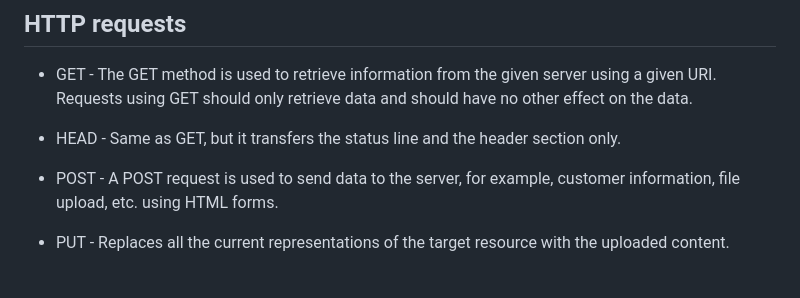
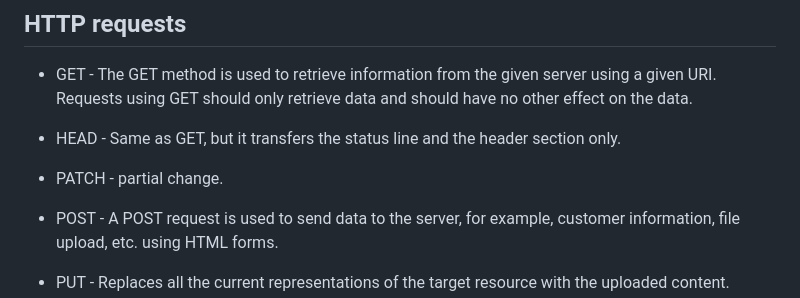
Before and after one commit to FlesinArtur/Flask-first-project, a Markdown page: README.md, the part around the change. Rendered like a GitHub page; blank space fills up the shorter version.

```diff
--- a/README.md
+++ b/README.md
@@ -34,6 +34,8 @@ An HTTP status code is a message a website 's server sends to the browser to ind
 -	GET - The GET method is used to retrieve information from the given server using a given URI. Requests using GET should only retrieve data and should have no   other effect on the data.
 
 -	HEAD - Same as GET, but it transfers the status line and the header section only.
+
+- PATCH - partial change.
 
 -	POST - A POST request is used to send data to the server, for example, customer information, file upload, etc. using HTML forms.
 
```
